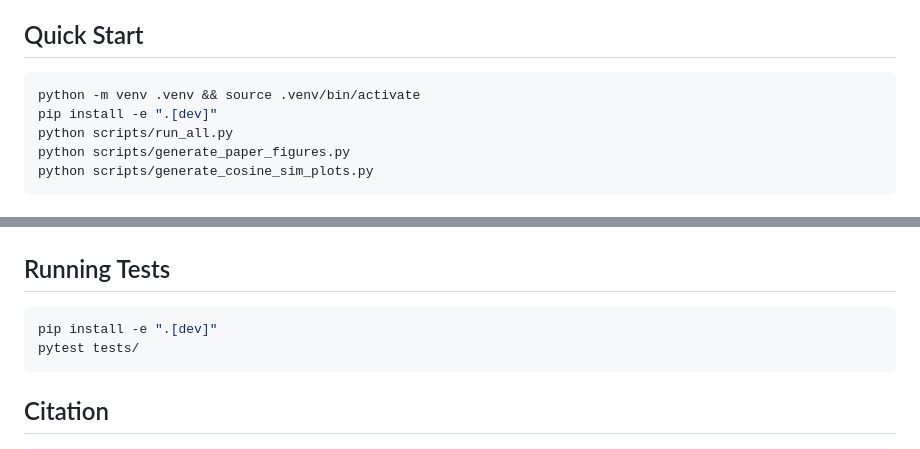
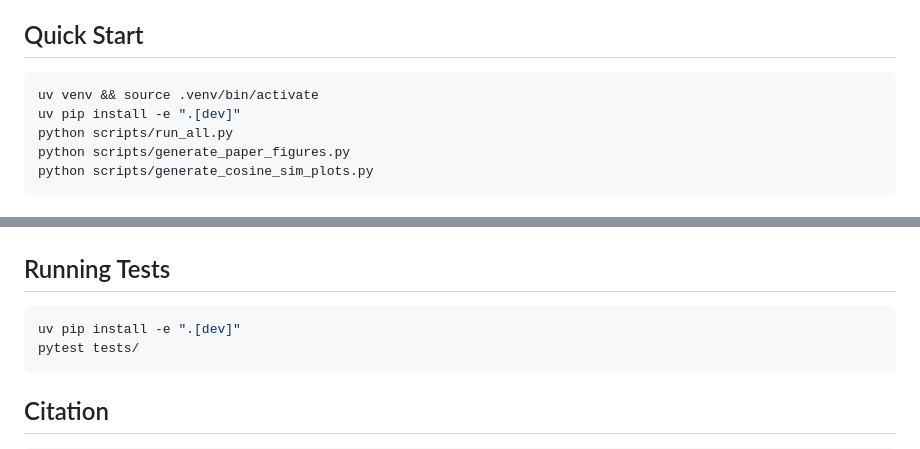
Before and after one commit to ramiluisto/CuriousSwirl, a Markdown page: README.md, 2 parts joined by grey strips. Rendered like a GitHub page.

Commit message:
Use uv for virtual environment and package management in README
Co-Authored-By: Claude Opus 4.6 (1M context) <noreply@anthropic.com>

````diff
--- a/README.md
+++ b/README.md
@@ -7,8 +7,8 @@ This repository reproduces the UMAP projection visualizations showing a consiste
 ## Quick Start
 
 ```bash
-python -m venv .venv && source .venv/bin/activate
-pip install -e ".[dev]"
+uv venv && source .venv/bin/activate
+uv pip install -e ".[dev]"
 python scripts/run_all.py
 python scripts/generate_paper_figures.py
 python scripts/generate_cosine_sim_plots.py
@@ -94,7 +94,7 @@ pdflatex HeyLookAtThisSwirl
 ## Running Tests
 
 ```bash
-pip install -e ".[dev]"
+uv pip install -e ".[dev]"
 pytest tests/
 ```
 
````
